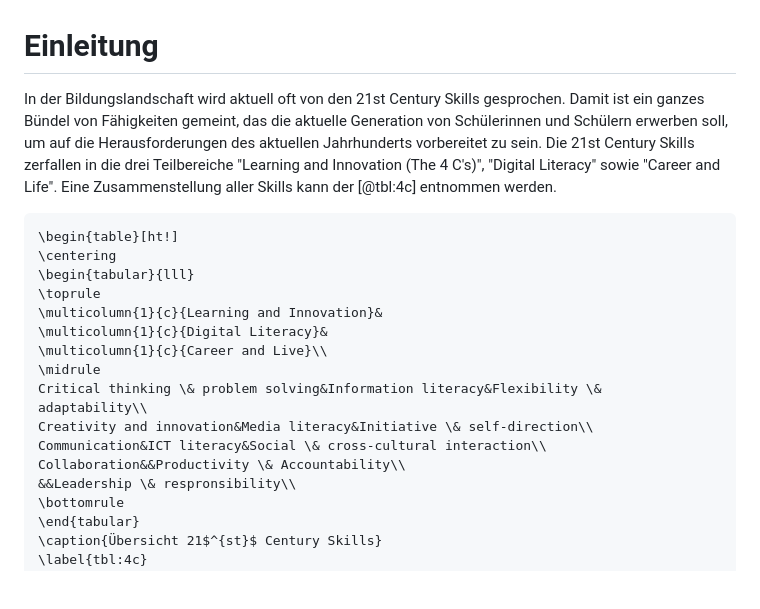
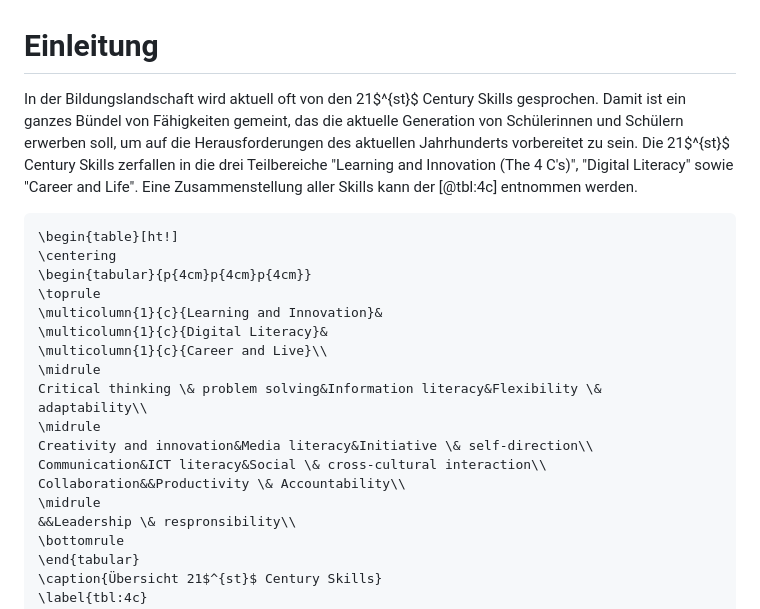
Before and after one commit to Jacques-Mock-Schindler/impactofct, a Markdown page: docs/sections/einleitung.md, the part around the change. Drawn GitHub-style; blank space fills up the shorter version.

Commit message:
Formatiere die Tabelle 21st CS besser

````diff
--- a/docs/sections/einleitung.md
+++ b/docs/sections/einleitung.md
@@ -1,17 +1,17 @@
 # Einleitung
 
-In der Bildungslandschaft wird aktuell oft von den 21st Century Skills
+In der Bildungslandschaft wird aktuell oft von den 21$^{st}$ Century Skills
 gesprochen. Damit ist ein ganzes Bündel von Fähigkeiten gemeint, das die
 aktuelle Generation von Schülerinnen und Schülern erwerben soll, um auf
 die Herausforderungen des aktuellen Jahrhunderts vorbereitet zu sein.
-Die 21st Century Skills zerfallen in die drei Teilbereiche "Learning and
+Die 21$^{st}$ Century Skills zerfallen in die drei Teilbereiche "Learning and
 Innovation (The 4 C's)", "Digital Literacy" sowie "Career and Life".
 Eine Zusammenstellung aller Skills kann der [@tbl:4c] entnommen werden.
 
 ```{=latex}
 \begin{table}[ht!]
 \centering
-\begin{tabular}{lll}
+\begin{tabular}{p{4cm}p{4cm}p{4cm}}
 \toprule
 \multicolumn{1}{c}{Learning and Innovation}&
 \multicolumn{1}{c}{Digital Literacy}&
@@ -19,9 +19,11 @@ Eine Zusammenstellung aller Skills kann der [@tbl:4c] entnommen werden.
 \midrule
 Critical thinking \& problem solving&Information literacy&Flexibility \&
 adaptability\\
+\midrule
 Creativity and innovation&Media literacy&Initiative \& self-direction\\
 Communication&ICT literacy&Social \& cross-cultural interaction\\
 Collaboration&&Productivity \& Accountability\\
+\midrule
 &&Leadership \& respronsibility\\
 \bottomrule
 \end{tabular}
````
